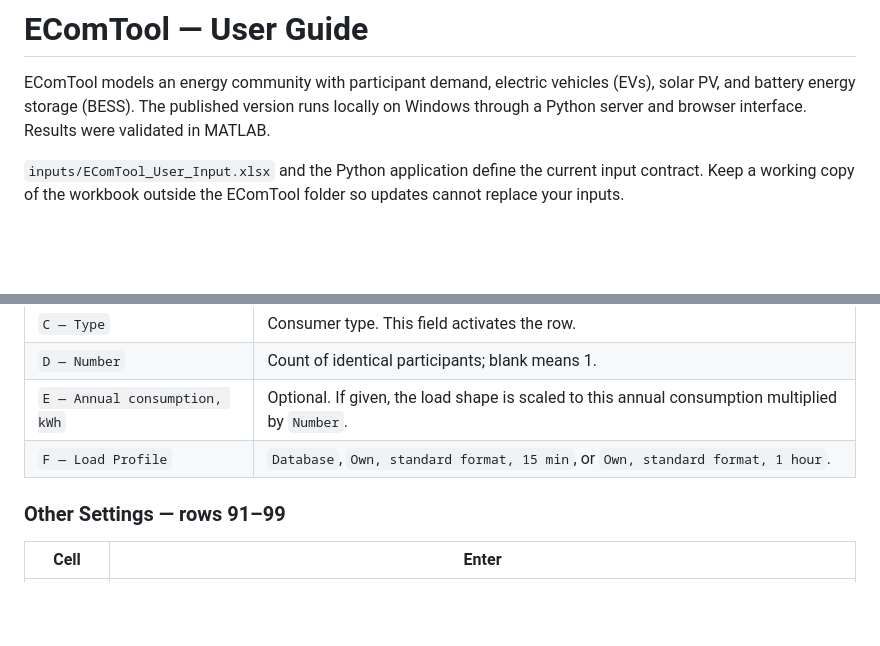
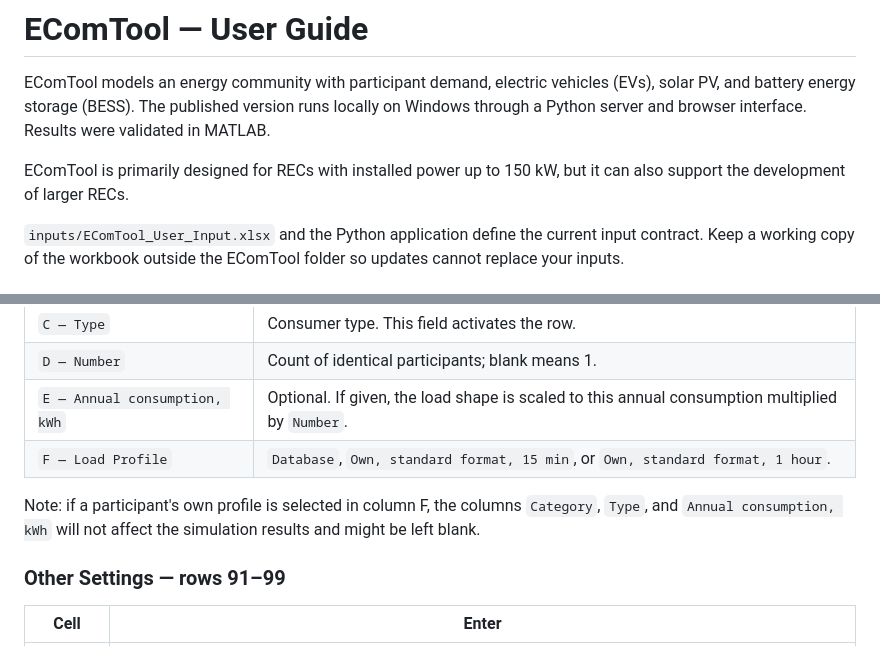
Before and after one commit to illia-gh/EComTool, a Markdown page: USER-GUIDE.md, 2 parts joined by grey strips. Rendered like a GitHub page; blank space fills up the shorter version.

Commit message:
REC capacity and input management
Added information about the envisioned REC capacity and input management.

```diff
--- a/USER-GUIDE.md
+++ b/USER-GUIDE.md
@@ -2,6 +2,8 @@
 
 
 EComTool models an energy community with participant demand, electric vehicles (EVs), solar PV, and battery energy storage (BESS). The published version runs locally on Windows through a Python server and browser interface. Results were validated in MATLAB.
+
+EComTool is primarily designed for RECs with installed power up to 150 kW, but it can also support the development of larger RECs.
 
 `inputs/EComTool_User_Input.xlsx` and the Python application define the current input contract. Keep a working copy of the workbook outside the EComTool folder so updates cannot replace your inputs.
 
@@ -214,6 +216,8 @@ Each filled row represents one participant group. A row without `Type` is ignore
 | `E — Annual consumption, kWh` | Optional. If given, the load shape is scaled to this annual consumption multiplied by `Number`. |
 | `F — Load Profile` | `Database`, `Own, standard format, 15 min`, or `Own, standard format, 1 hour`. |
 
+Note: if a participant's own profile is selected in column F, the columns `Category`, `Type`, and `Annual consumption, kWh` will not affect the simulation results and might be left blank.
+
 ### Other Settings — rows 91–99
 
 | Cell | Enter |
```
